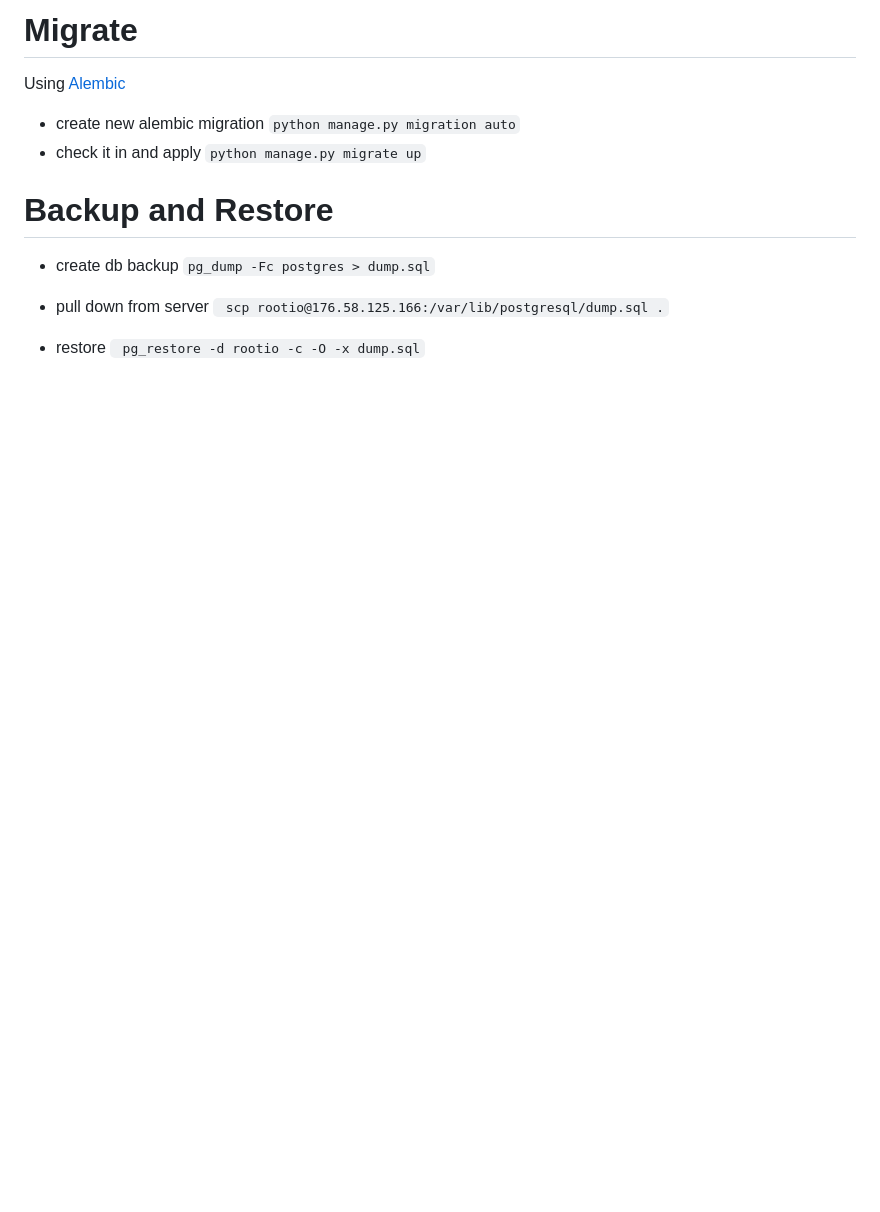
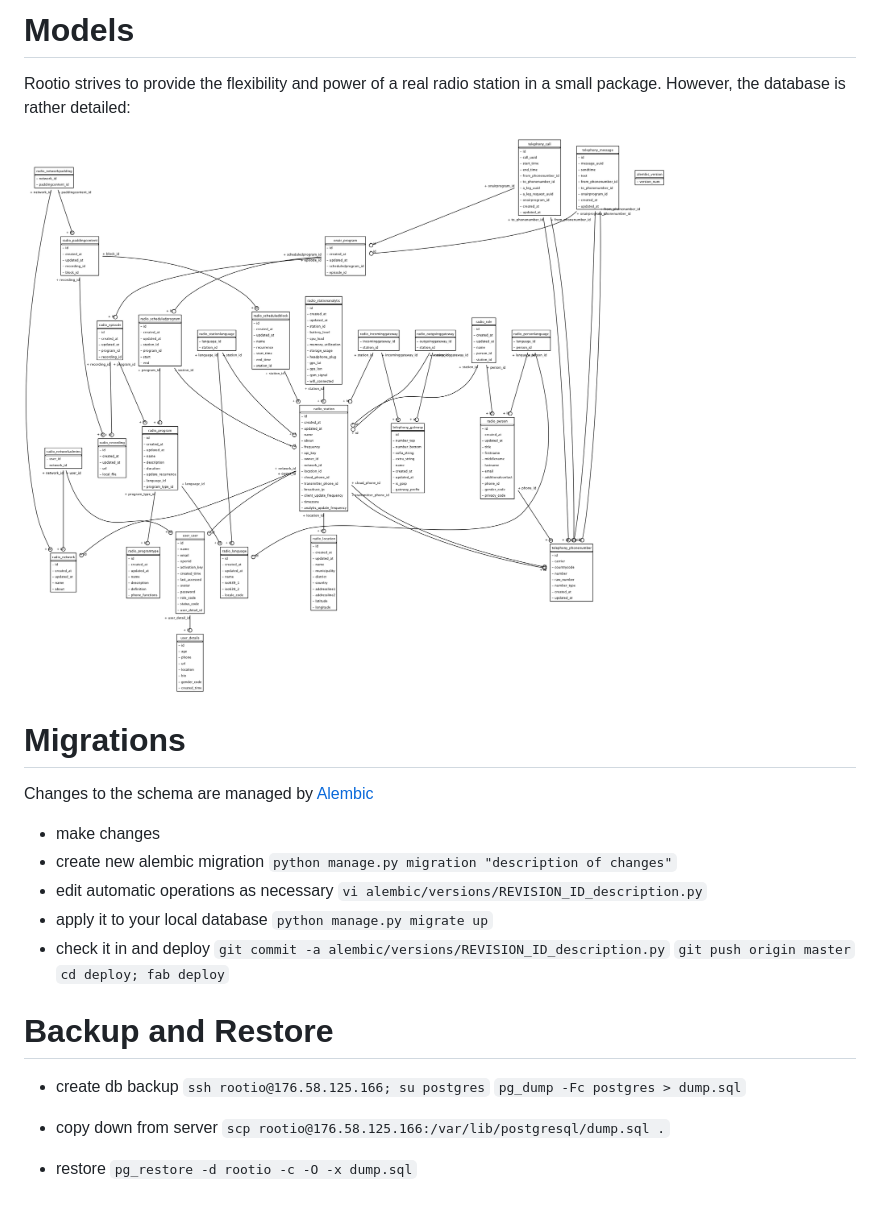
Before and after one commit to rootio/rootio_web, a Markdown page: docs/database.md, the part around the change. GitHub-like rendering; pictures changed too: docs/dbschema.png (added); blank space fills up the shorter version.

Commit message:
db schema docs

```diff
--- a/docs/database.md
+++ b/docs/database.md
@@ -1,18 +1,34 @@
-# Migrate
-Using [Alembic](http://alembic.readthedocs.org/en/latest/index.html)
+# Models
 
+Rootio strives to provide the flexibility and power of a real radio station in a small package.
+However, the database is rather detailed:
+
+![DB Schema](/docs/dbschema.png?raw=true)
+
+# Migrations
+Changes to the schema are managed by [Alembic](http://alembic.readthedocs.org/en/latest/index.html)
+
+* make changes
 * create new alembic migration
-`python manage.py migration auto`
-* check it in and apply
+`python manage.py migration "description of changes"`
+* edit automatic operations as necessary
+`vi alembic/versions/REVISION_ID_description.py`
+* apply it to your local database
 `python manage.py migrate up`
+* check it in and deploy
+`git commit -a alembic/versions/REVISION_ID_description.py`
+`git push origin master`
+`cd deploy; fab deploy`
+
 
 # Backup and Restore
 
 * create db backup
-` pg_dump -Fc postgres > dump.sql `
+`ssh rootio@176.58.125.166; su postgres`
+`pg_dump -Fc postgres > dump.sql`
 
-* pull down from server
-` scp rootio@176.58.125.166:/var/lib/postgresql/dump.sql .`
+* copy down from server
+`scp rootio@176.58.125.166:/var/lib/postgresql/dump.sql .`
 
 * restore
-` pg_restore -d rootio -c -O -x dump.sql`
+`pg_restore -d rootio -c -O -x dump.sql`
```
Also changed, not shown: 1 other file.
